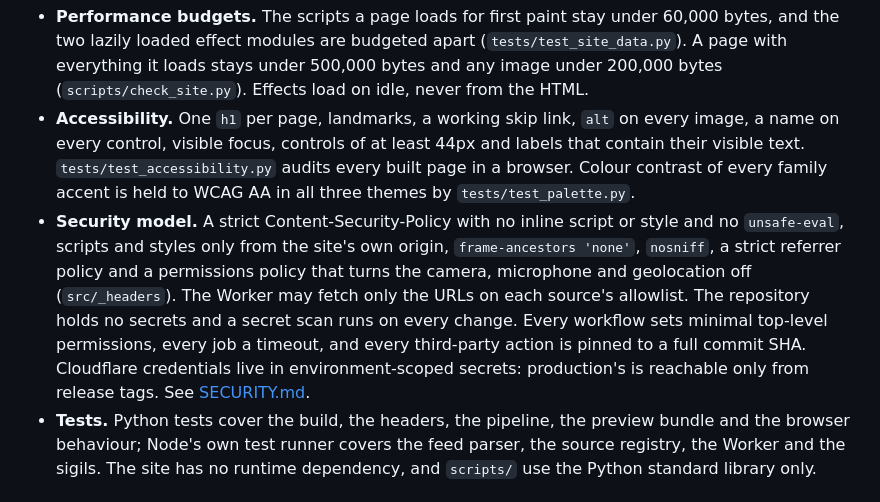
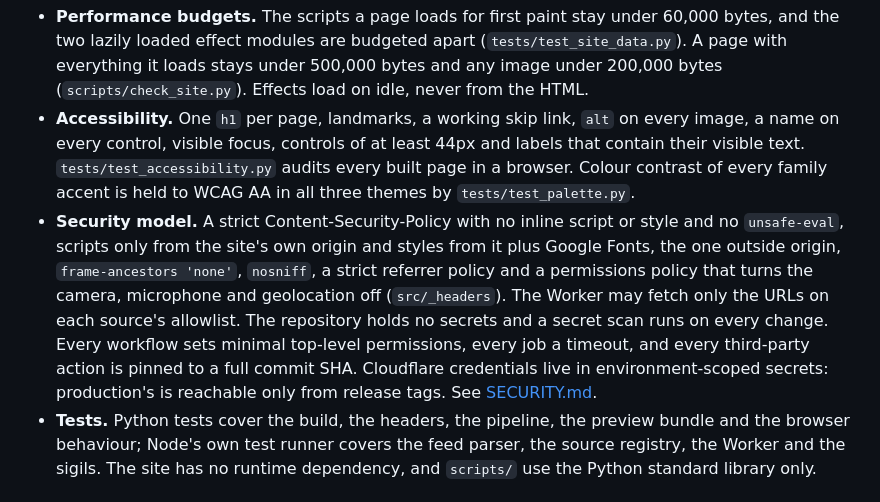
Before and after one commit to greenblacked/Orbit, a Markdown page: README.md, the part around the change. Rendered like a GitHub page.

Commit message:
docs: name Google Fonts as the one outside origin in the README
The security model said styles come only from the site's own origin, while the policy also allows Google Fonts.

```diff
--- a/README.md
+++ b/README.md
@@ -113,7 +113,7 @@ To refresh the bundled snapshot, run `node deploy/snapshot_releases.mjs` and com
 
 - **Performance budgets.** The scripts a page loads for first paint stay under 60,000 bytes, and the two lazily loaded effect modules are budgeted apart (`tests/test_site_data.py`). A page with everything it loads stays under 500,000 bytes and any image under 200,000 bytes (`scripts/check_site.py`). Effects load on idle, never from the HTML.
 - **Accessibility.** One `h1` per page, landmarks, a working skip link, `alt` on every image, a name on every control, visible focus, controls of at least 44px and labels that contain their visible text. `tests/test_accessibility.py` audits every built page in a browser. Colour contrast of every family accent is held to WCAG AA in all three themes by `tests/test_palette.py`.
-- **Security model.** A strict Content-Security-Policy with no inline script or style and no `unsafe-eval`, scripts and styles only from the site's own origin, `frame-ancestors 'none'`, `nosniff`, a strict referrer policy and a permissions policy that turns the camera, microphone and geolocation off (`src/_headers`). The Worker may fetch only the URLs on each source's allowlist. The repository holds no secrets and a secret scan runs on every change. Every workflow sets minimal top-level permissions, every job a timeout, and every third-party action is pinned to a full commit SHA. Cloudflare credentials live in environment-scoped secrets: production's is reachable only from release tags. See [SECURITY.md](SECURITY.md).
+- **Security model.** A strict Content-Security-Policy with no inline script or style and no `unsafe-eval`, scripts only from the site's own origin and styles from it plus Google Fonts, the one outside origin, `frame-ancestors 'none'`, `nosniff`, a strict referrer policy and a permissions policy that turns the camera, microphone and geolocation off (`src/_headers`). The Worker may fetch only the URLs on each source's allowlist. The repository holds no secrets and a secret scan runs on every change. Every workflow sets minimal top-level permissions, every job a timeout, and every third-party action is pinned to a full commit SHA. Cloudflare credentials live in environment-scoped secrets: production's is reachable only from release tags. See [SECURITY.md](SECURITY.md).
 - **Tests.** Python tests cover the build, the headers, the pipeline, the preview bundle and the browser behaviour; Node's own test runner covers the feed parser, the source registry, the Worker and the sigils. The site has no runtime dependency, and `scripts/` use the Python standard library only.
 
 ## Browser support and motion fallbacks
```
